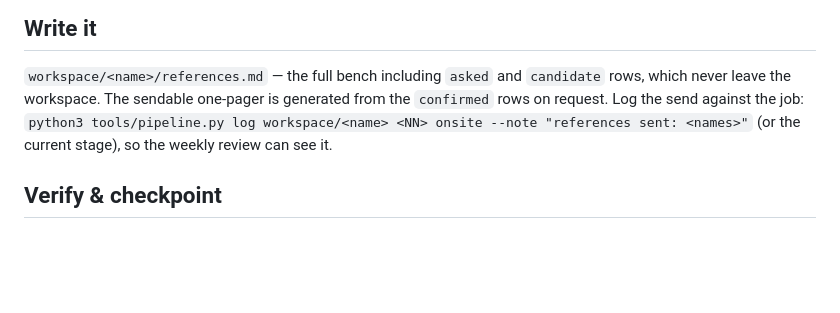
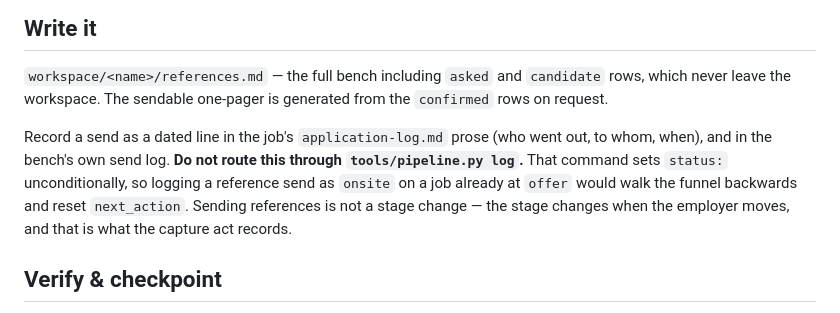
Before and after one commit to koushik1610/ascend, a Markdown page: prompts/25-references.md, the part around the change. Rendered like a GitHub page; blank space fills up the shorter version.

Commit message:
Don't route a reference send through the capture act
prompts/25-references.md told the user to record a reference send with
`tools/pipeline.py log <NN> onsite --note ...`. That command sets
`status:` unconditionally, so logging a send as `onsite` on a job
already at `offer` walks the funnel backwards and resets `next_action`
to "send the thank-you".

Sending references is not a stage change — the stage changes when the
employer moves, which is what the capture act exists to record. The send
is now a dated line in the job's application-log prose and in the
bench's own send log, with the reason stated so it does not get
"helpfully" re-added.

Co-Authored-By: Claude Opus 5 <noreply@anthropic.com>
Claude-Session: https://claude.ai/code/session_01PPSYQt9jDokvEeX8HFzPTm

```diff
--- a/prompts/25-references.md
+++ b/prompts/25-references.md
@@ -125,8 +125,12 @@ differs from the referee's, that is the referee's to say.
 
 `workspace/<name>/references.md` — the full bench including `asked` and `candidate` rows, which never
 leave the workspace. The sendable one-pager is generated from the `confirmed` rows on request.
-Log the send against the job: `python3 tools/pipeline.py log workspace/<name> <NN> onsite --note
-"references sent: <names>"` (or the current stage), so the weekly review can see it.
+
+Record a send as a dated line in the job's `application-log.md` prose (who went out, to whom, when),
+and in the bench's own send log. **Do not route this through `tools/pipeline.py log`.** That command
+sets `status:` unconditionally, so logging a reference send as `onsite` on a job already at `offer`
+would walk the funnel backwards and reset `next_action`. Sending references is not a stage change —
+the stage changes when the employer moves, and that is what the capture act records.
 
 ## Verify & checkpoint
 - Every sendable row is `consent: confirmed` with a date. No `asked`, no `candidate`, no exceptions.
```
